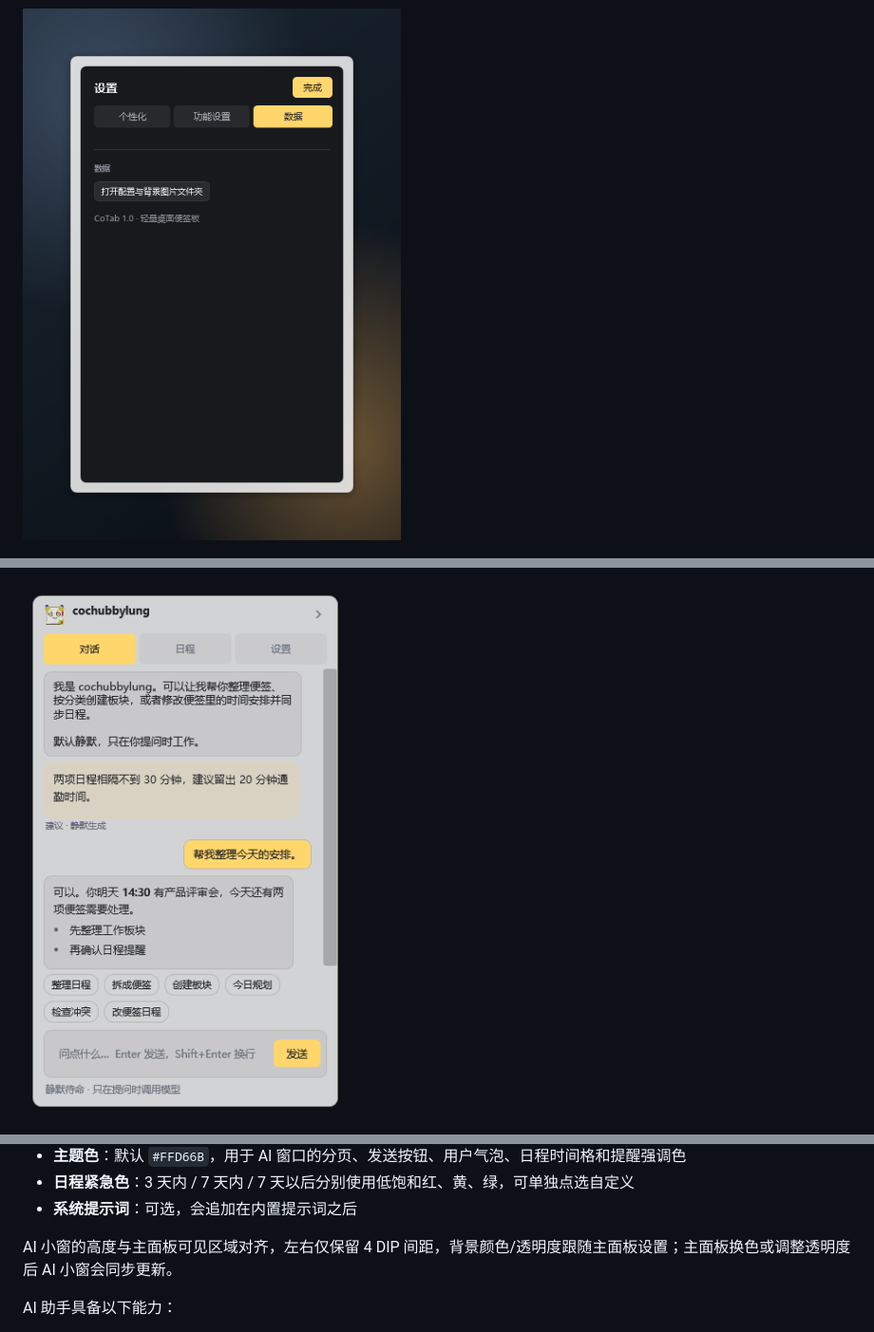
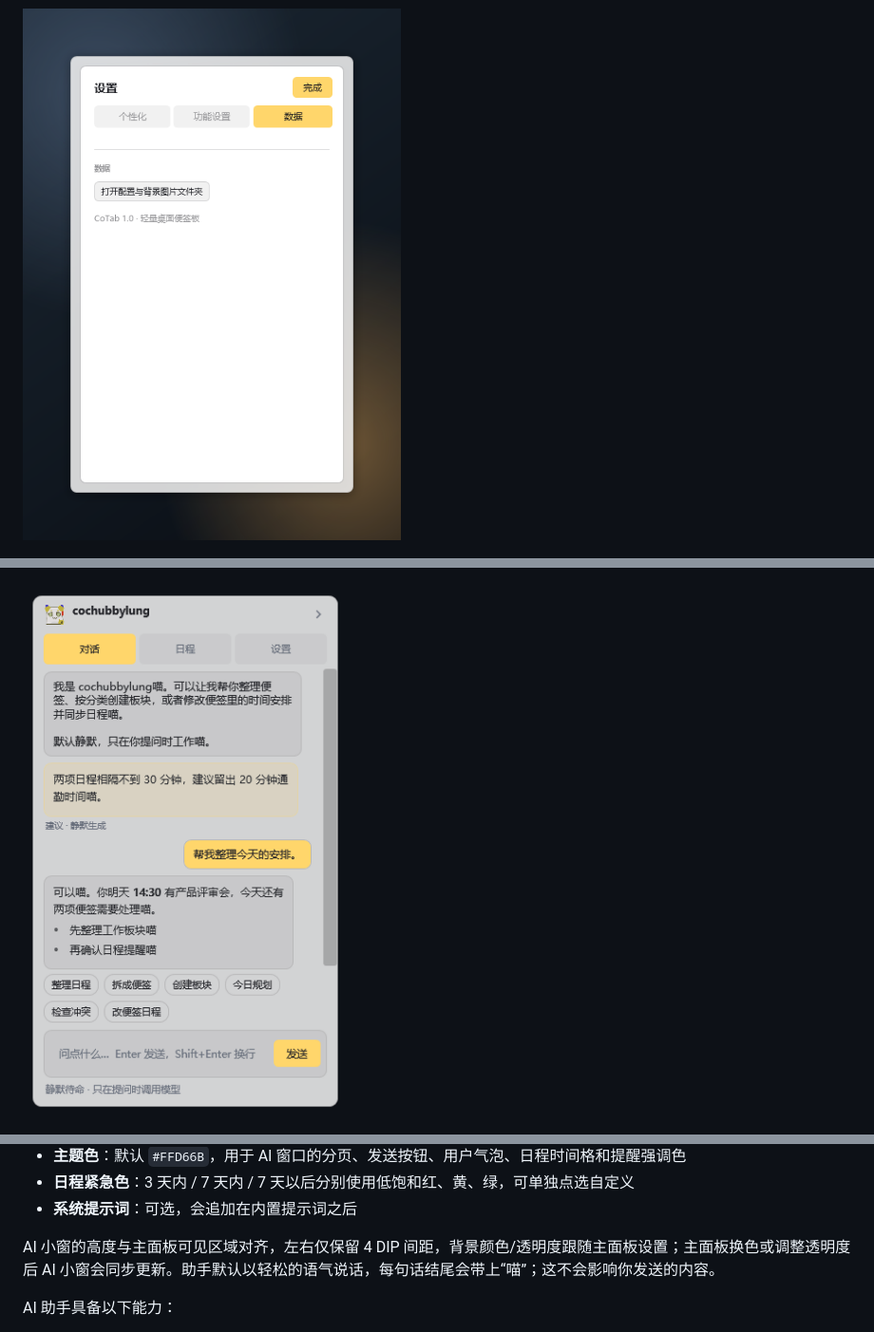
Before and after one commit to BAIJIXXX/CoTab, a Markdown page: README.md, 3 parts joined by grey strips. Shown at 95% size. Drawn GitHub-style; pictures changed too: docs/screenshots/assistant-chat.png, docs/screenshots/settings-data.png.

```diff
--- a/README.md
+++ b/README.md
@@ -100,7 +102,7 @@ AI 助手（默认名称 **cochubbylung**）是默认关闭的可选功能，开
 - **日程紧急色**：3 天内 / 7 天内 / 7 天以后分别使用低饱和红、黄、绿，可单独点选自定义
 - **系统提示词**：可选，会追加在内置提示词之后
 
-AI 小窗的高度与主面板可见区域对齐，左右仅保留 4 DIP 间距，背景颜色/透明度跟随主面板设置；主面板换色或调整透明度后 AI 小窗会同步更新。
+AI 小窗的高度与主面板可见区域对齐，左右仅保留 4 DIP 间距，背景颜色/透明度跟随主面板设置；主面板换色或调整透明度后 AI 小窗会同步更新。助手默认以轻松的语气说话，每句话结尾会带上“喵”；这不会影响你发送的内容。
 
 AI 助手具备以下能力：
 
```
Also changed, not shown: other parts of README.md (+3 -1 lines), docs/screenshots/settings-dark.png (added), docs/screenshots/settings-functions.png, docs/screenshots/settings.png, 9 other files.
